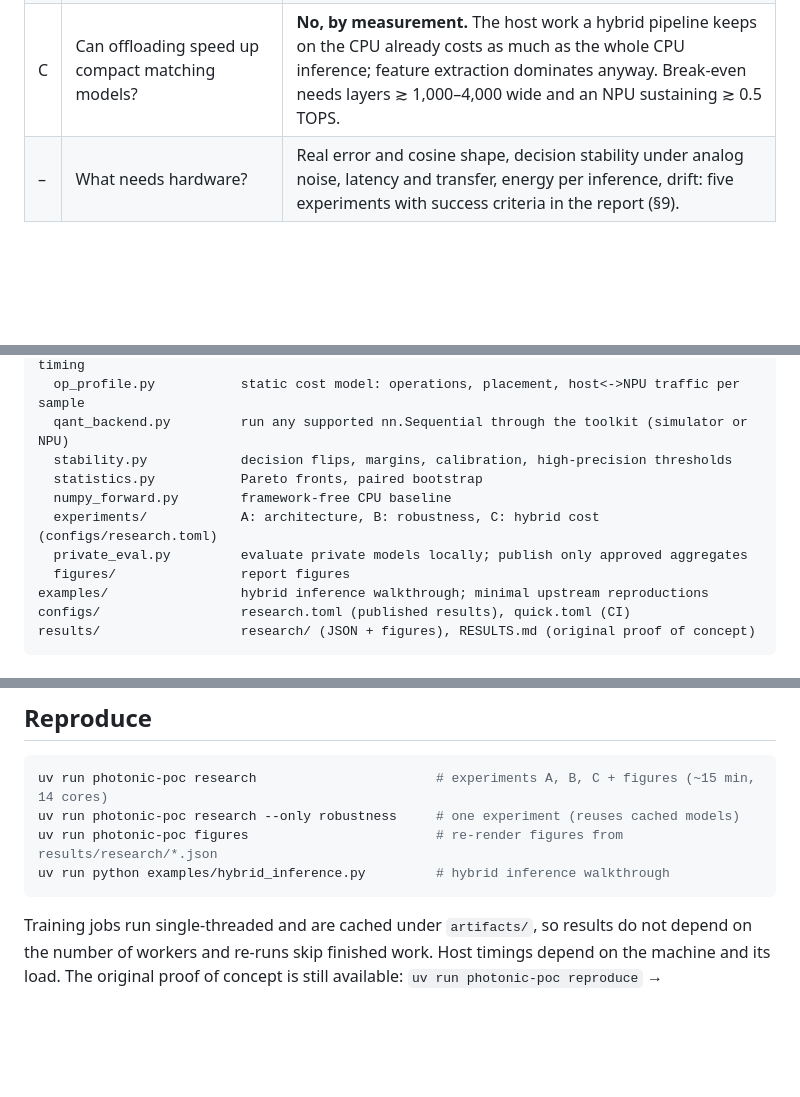
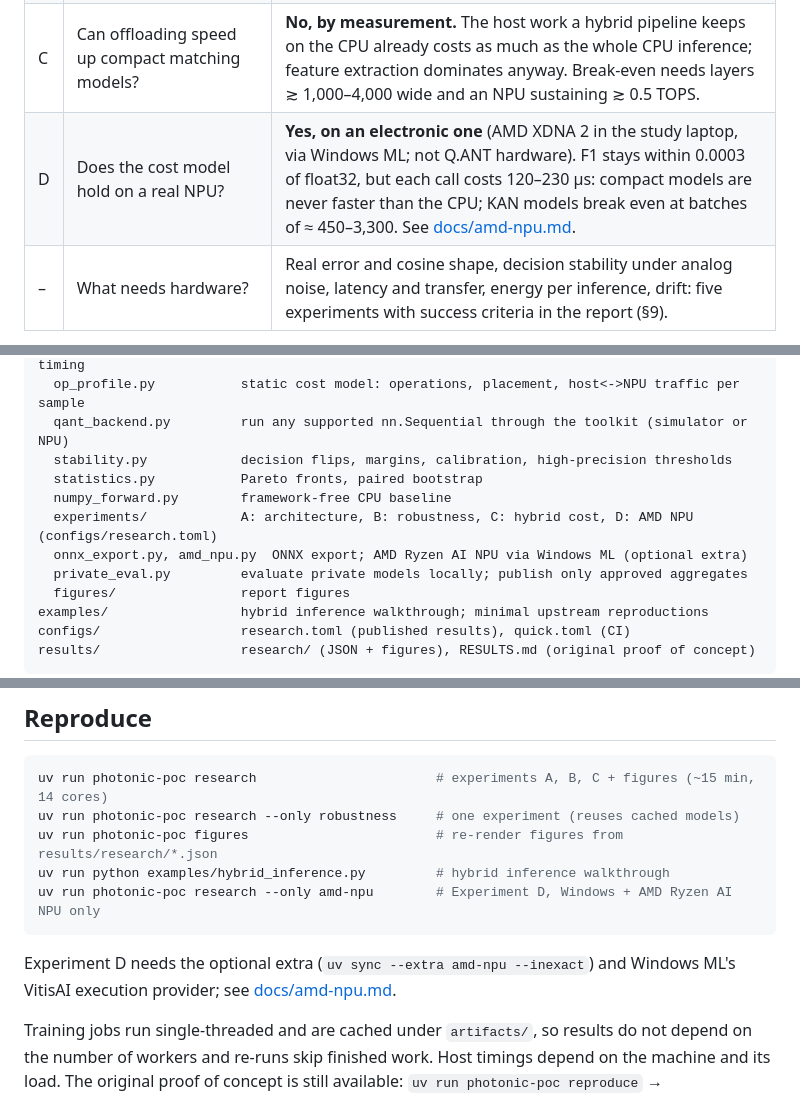
Before and after one commit to Metriqa-GmbH/metriqa-photonic-poc, a Markdown page: README.md, 3 parts joined by grey strips. GitHub-like rendering; blank space fills up the shorter version.

````diff
--- a/README.md
+++ b/README.md
@@ -23,6 +23,7 @@ and compared with PyTorch.
 | B | Does bf16 execution change decisions? | **Barely.** 0.03–0.06% of MLP decisions and ~0.15% of KAN decisions flip, only within a narrow margin band; calibration and high-precision operating points are unchanged; depth does not matter. |
 | B | Any toolkit defects? | `calc_kan_layer_fprop` **accumulates in bf16**: error grows with fan-in and roughly doubles KAN decision flips. Also: `conv` calls accept `dilation`/`output_padding` values they then reject. |
 | C | Can offloading speed up compact matching models? | **No, by measurement.** The host work a hybrid pipeline keeps on the CPU already costs as much as the whole CPU inference; feature extraction dominates anyway. Break-even needs layers ≳ 1,000–4,000 wide and an NPU sustaining ≳ 0.5 TOPS. |
+| D | Does the cost model hold on a real NPU? | **Yes, on an electronic one** (AMD XDNA 2 in the study laptop, via Windows ML; not Q.ANT hardware). F1 stays within 0.0003 of float32, but each call costs 120–230 µs: compact models are never faster than the CPU; KAN models break even at batches of ≈ 450–3,300. See [docs/amd-npu.md](docs/amd-npu.md). |
 | – | What needs hardware? | Real error and cosine shape, decision stability under analog noise, latency and transfer, energy per inference, drift: five experiments with success criteria in the report (§9). |
 
 ![Quality versus size and compute](results/research/figures/architecture_pareto.png)
@@ -39,7 +40,8 @@ src/photonic_poc/
   stability.py            decision flips, margins, calibration, high-precision thresholds
   statistics.py           Pareto fronts, paired bootstrap
   numpy_forward.py        framework-free CPU baseline
-  experiments/            A: architecture, B: robustness, C: hybrid cost (configs/research.toml)
+  experiments/            A: architecture, B: robustness, C: hybrid cost, D: AMD NPU (configs/research.toml)
+  onnx_export.py, amd_npu.py  ONNX export; AMD Ryzen AI NPU via Windows ML (optional extra)
   private_eval.py         evaluate private models locally; publish only approved aggregates
   figures/                report figures
 examples/                 hybrid inference walkthrough; minimal upstream reproductions
@@ -72,7 +74,11 @@ uv run photonic-poc research                       # experiments A, B, C + figur
 uv run photonic-poc research --only robustness     # one experiment (reuses cached models)
 uv run photonic-poc figures                        # re-render figures from results/research/*.json
 uv run python examples/hybrid_inference.py         # hybrid inference walkthrough
+uv run photonic-poc research --only amd-npu        # Experiment D, Windows + AMD Ryzen AI NPU only
 ```
+
+Experiment D needs the optional extra (`uv sync --extra amd-npu --inexact`) and Windows ML's VitisAI
+execution provider; see [docs/amd-npu.md](docs/amd-npu.md).
 
 Training jobs run single-threaded and are cached under `artifacts/`, so results do not depend on
 the number of workers and re-runs skip finished work. Host timings depend on the machine and its
````
Also changed, not shown: docs/amd-npu.md (added, +102 -0 lines), docs/qant-technical-summary.md (+3 -1 lines), docs/research-report.md (+32 -1 lines), results/research/figures/amd_npu_latency.png (added), 11 other files.
